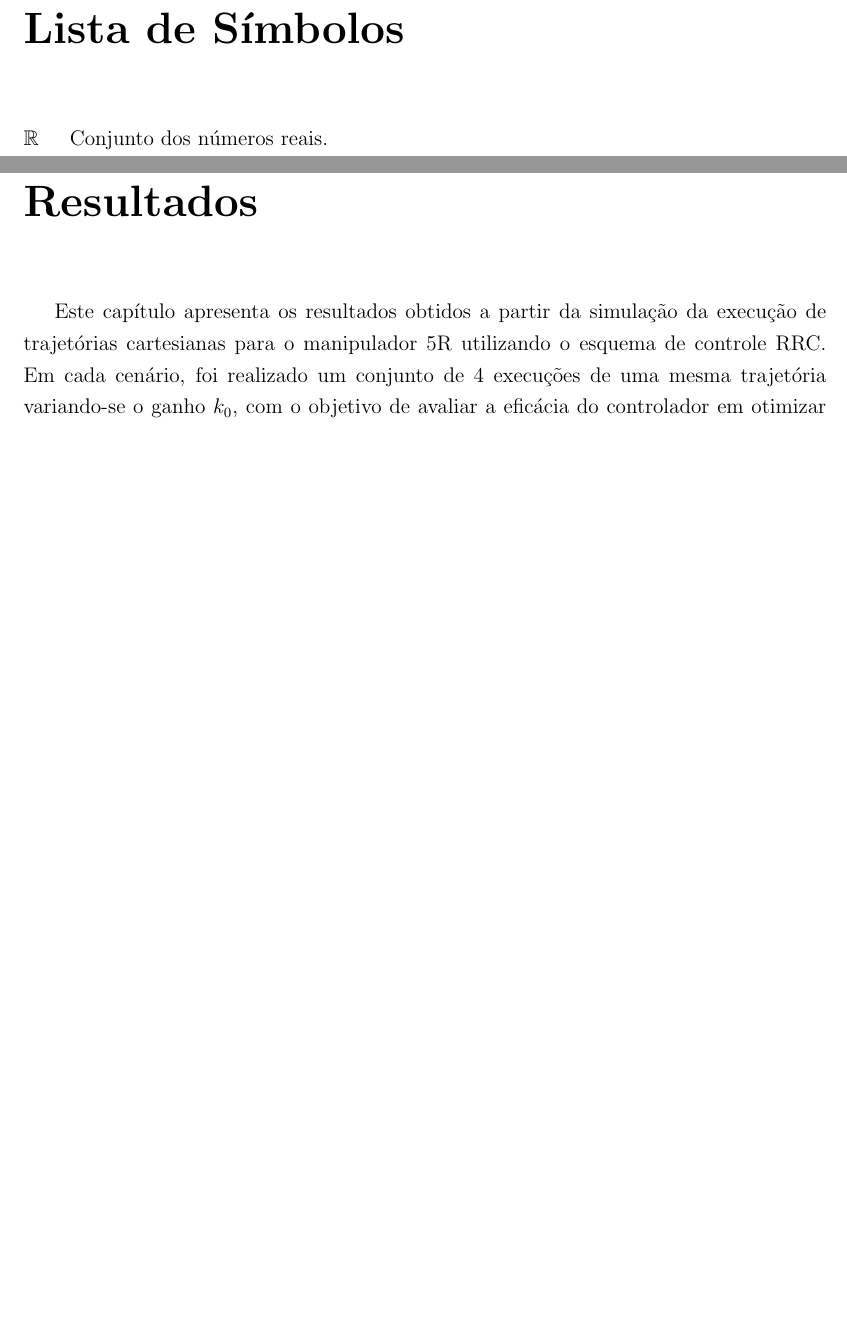
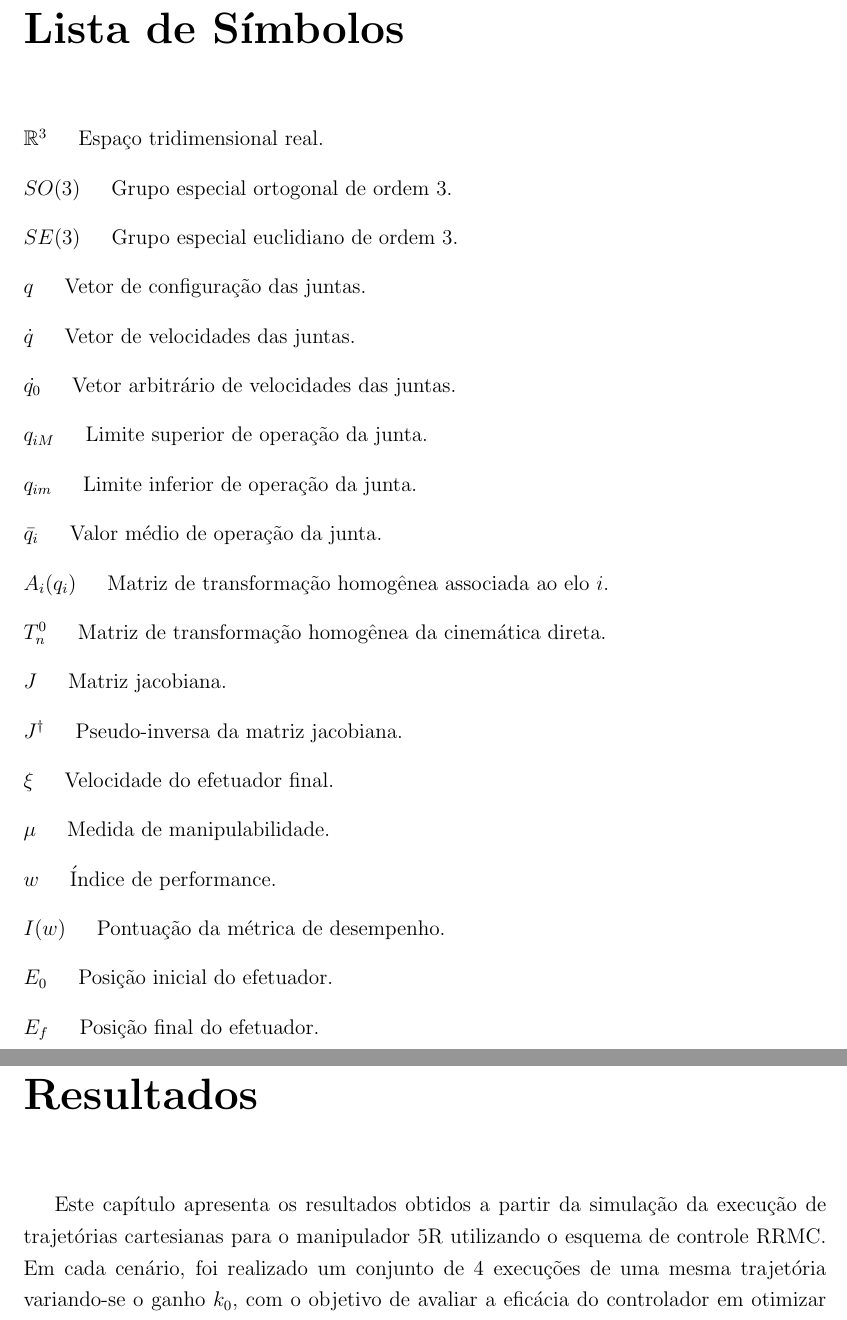
Before and after one commit to hugotallys/tcc, a LaTeX document (src/main.tex, which reads src/Cap00/Abreviaturas.tex, src/Cap00/Simbolos.tex, src/Cap04/Capitulo4.tex): two parts of pages 11 and 41 of 49, joined at a grey line, cut so that both start at the same text, the shorter picture padded with empty space. Compiled offline with pdfLaTeX.

Commit message:
atualiza símbolos e abreviaturas

```diff
--- a/src/Cap00/Abreviaturas.tex
+++ b/src/Cap00/Abreviaturas.tex
@@ -1,5 +1,14 @@
 \chapter*{Lista de Abreviaturas}
 
 \begin{description}
+  \item[UFAL] \quad Universidade Federal de Alagoas.
   \item[IC] \quad Instituto de Computação.
+  \item[DH] \quad Denavit-Hartenberg.
+  \item[RRMC] \quad \emph{Resolved Rate Motion Control}.
+  \item[SVD] \quad \emph{Singular Value Decomposition}.
+  \item[ROS] \quad \emph{Robot Operating System}.
+  \item[RTB] \quad \emph{Robotics Toolbox for Python}.
+  % \item[PID] \quad Controlador Proporcional-Integral-Derivativo.
+  \item[RViz] \quad \emph{ROS Visualization} (ferramenta de visualização do ROS).
+  \item[PLA] \quad Ácido Polilático.
 \end{description}
--- a/src/Cap00/Simbolos.tex
+++ b/src/Cap00/Simbolos.tex
@@ -1,7 +1,23 @@
 \chapter*{Lista de Símbolos}
 
 \begin{description}
-    % FIXME Remover os dois símbolos abaixo e incluir as que serão
-    % utilizadas.
-    \item[$\mathbb{R}$] \quad Conjunto dos números reais.
+    \item[$\mathbb{R}^3$] \quad Espaço tridimensional real.
+    \item[$SO(3)$] \quad Grupo especial ortogonal de ordem 3.
+    \item[$SE(3)$] \quad Grupo especial euclidiano de ordem 3.
+    \item[$q$] \quad Vetor de configuração das juntas.
+    \item[$\dot{q}$] \quad Vetor de velocidades das juntas.
+    \item[$\dot{q_0}$] \quad Vetor arbitrário de velocidades das juntas.
+    \item[$q_{iM}$] \quad Limite superior de operação da junta.
+    \item[$q_{im}$] \quad Limite inferior de operação da junta.
+    \item[$\bar{q_{i}}$] \quad Valor médio de operação da junta.
+    \item[$A_i(q_i)$] \quad Matriz de transformação homogênea associada ao elo $i$.
+    \item[$T^0_n$] \quad Matriz de transformação homogênea da cinemática direta.
+    \item[$J$] \quad Matriz jacobiana.
+    \item[$J^\dag$] \quad Pseudo-inversa da matriz jacobiana.
+    \item[$\xi$] \quad Velocidade do efetuador final.
+    \item[$\mu$] \quad Medida de manipulabilidade.
+    \item[$w$] \quad Índice de performance.
+    \item[$I(w)$] \quad Pontuação da métrica de desempenho.
+    \item[$E_0$] \quad Posição inicial do efetuador.
+    \item[$E_f$] \quad Posição final do efetuador.
 \end{description}
--- a/src/Cap04/Capitulo4.tex
+++ b/src/Cap04/Capitulo4.tex
@@ -2,7 +2,7 @@
 
 Este capítulo apresenta os resultados obtidos a partir da simulação da
 execução de trajetórias cartesianas para o manipulador 5R utilizando o esquema
-de controle RRC. Em cada cenário, foi realizado um conjunto de 4 execuções de
+de controle RRMC. Em cada cenário, foi realizado um conjunto de 4 execuções de
 uma mesma trajetória variando-se o ganho \(k_0\), com o objetivo de avaliar
 a eficácia do controlador em otimizar os índices de desempenho fornecidos, submetido
 a diferentes restrições cinemáticas.
```
Also changed, not shown: 1 other file.
